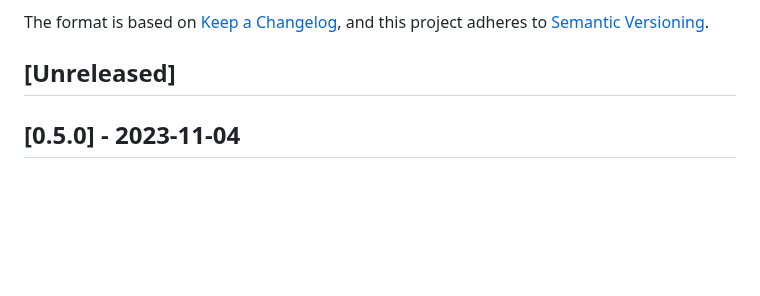
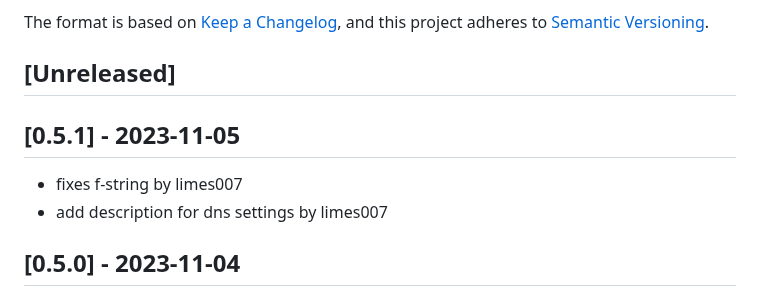
Before and after one commit to s-allius/tsun-gen3-proxy, a Markdown page: CHANGELOG.md, the part around the change. Rendered like a GitHub page; blank space fills up the shorter version.

Commit message:
Version 0.5.1

```diff
--- a/CHANGELOG.md
+++ b/CHANGELOG.md
@@ -6,6 +6,11 @@ The format is based on [Keep a Changelog](https://keepachangelog.com/en/1.0.0/),
 and this project adheres to [Semantic Versioning](https://semver.org/spec/v2.0.0.html).
 
 ## [Unreleased]
+
+## [0.5.1] - 2023-11-05
+
+- fixes f-string by limes007
+- add description for dns settings by limes007
 
 ## [0.5.0] - 2023-11-04
 
```
